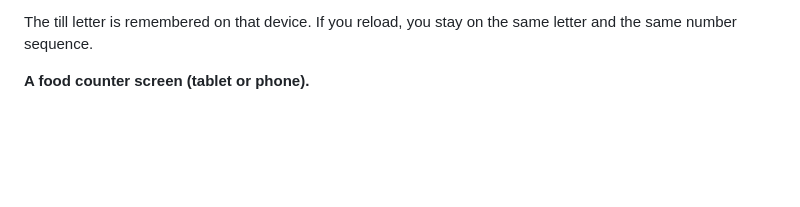
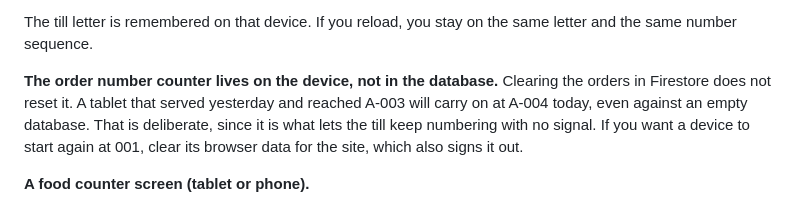
Before and after one commit to nottinghambengaliassociation/nba-food-stall-app, a Markdown page: HANDOVER.md, the part around the change. Rendered like a GitHub page; blank space fills up the shorter version.

Commit message:
Handover: the order number counter is per device, not per database
Clearing the orders collection does not reset it. A tablet that reached
A-003 yesterday carries on at A-004 today against an empty database.
That is deliberate: device-side numbering is what lets the till keep
taking orders with no signal. Clearing the site's browser data resets a
device, and signs it out as a side effect.

Co-Authored-By: Claude Opus 5 (1M context) <noreply@anthropic.com>

```diff
--- a/HANDOVER.md
+++ b/HANDOVER.md
@@ -35,6 +35,8 @@ Sign in on each device **before** you leave for the venue, so nobody is typing a
 4. Add it to the home screen and run it full screen if you can, so nobody closes the tab by accident. On iPad, Share → Add to Home Screen. On Android, the browser menu → Add to Home screen.
 
 The till letter is remembered on that device. If you reload, you stay on the same letter and the same number sequence.
+
+**The order number counter lives on the device, not in the database.** Clearing the orders in Firestore does not reset it. A tablet that served yesterday and reached A-003 will carry on at A-004 today, even against an empty database. That is deliberate, since it is what lets the till keep numbering with no signal. If you want a device to start again at 001, clear its browser data for the site, which also signs it out.
 
 **A food counter screen (tablet or phone).**
 
```
